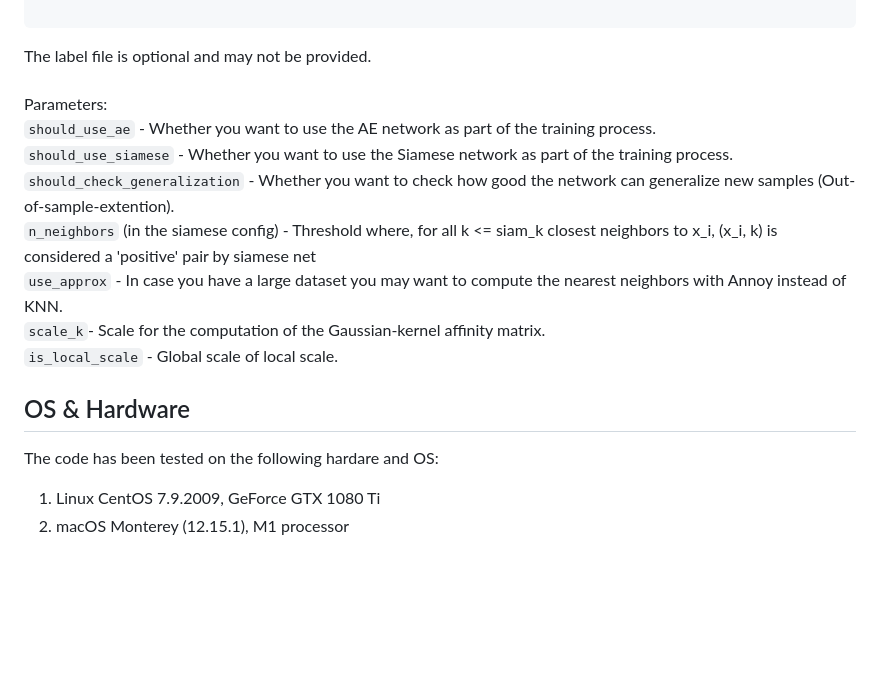
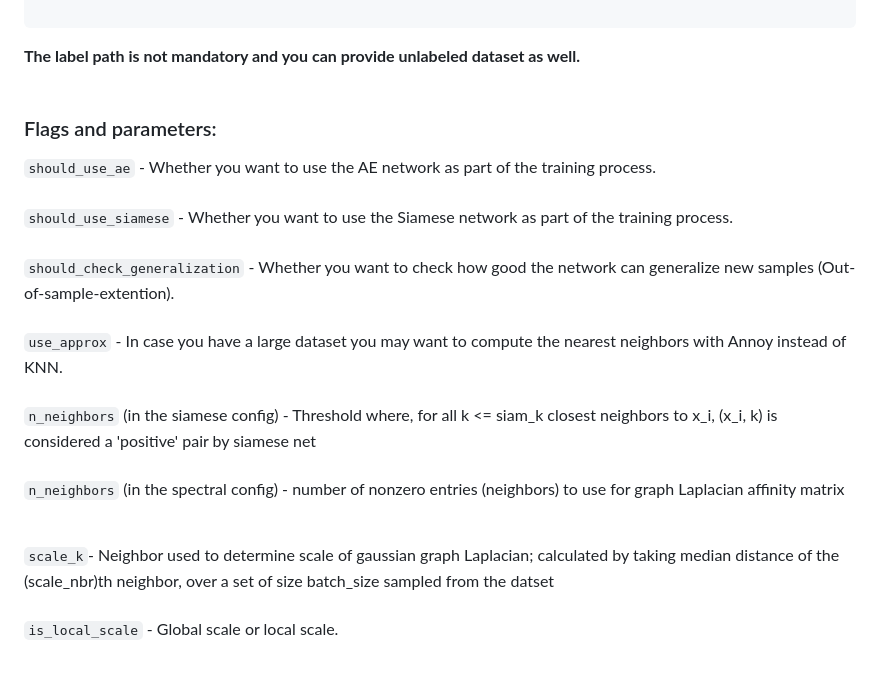
Before and after one commit to shaham-lab/SpectralNet, a Markdown page: README.md, the part around the change. GitHub-like rendering; blank space fills up the shorter version.

````diff
--- a/README.md
+++ b/README.md
@@ -104,19 +104,15 @@ If you want to use your own dataset, you should provide a json config file that
 
 ```
 
-The label file is optional and may not be provided. <br><br>
-Parameters:<br>
-`should_use_ae` - Whether you want to use the AE network as part of the training process.<br>
-`should_use_siamese` - Whether you want to use the Siamese network as part of the training process. <br>
-`should_check_generalization` -  Whether you want to check how good the network can generalize new samples (Out-of-sample-extention). <br>
-`n_neighbors` (in the siamese config) - Threshold where, for all k <= siam_k closest neighbors to x_i, (x_i, k) is considered a 'positive' pair by siamese net<br>
-`use_approx` - In case you have a large dataset you may want to compute the nearest neighbors with Annoy instead of KNN. <br>
-`scale_k`- Scale for the computation of the Gaussian-kernel affinity matrix. <br>
-`is_local_scale` - Global scale of local scale. <br>
+**The label path is not mandatory and you can provide unlabeled dataset as well.** <br><br>
 
-## OS & Hardware
+### Flags and parameters:<br>
+`should_use_ae` - Whether you want to use the AE network as part of the training process.<br><br>
+`should_use_siamese` - Whether you want to use the Siamese network as part of the training process. <br><br>
+`should_check_generalization` -  Whether you want to check how good the network can generalize new samples (Out-of-sample-extention). <br><br>
+`use_approx` - In case you have a large dataset you may want to compute the nearest neighbors with Annoy instead of KNN. <br><br>
+`n_neighbors` (in the siamese config) - Threshold where, for all k <= siam_k closest neighbors to x_i, (x_i, k) is considered a 'positive' pair by siamese net<br><br>
+`n_neighbors` (in the spectral config) - number of nonzero entries (neighbors) to use for graph Laplacian affinity matrix<br><br>
 
-The code has been tested on the following hardare and OS: <br>
-
-1. Linux CentOS 7.9.2009, GeForce GTX 1080 Ti
-2. macOS Monterey (12.15.1), M1 processor
+`scale_k`- Neighbor used to determine scale of gaussian graph Laplacian; calculated by taking median distance of the (scale_nbr)th neighbor, over a set of size batch_size sampled from the datset <br><br>
+`is_local_scale` - Global scale or local scale. <br><br>
````
